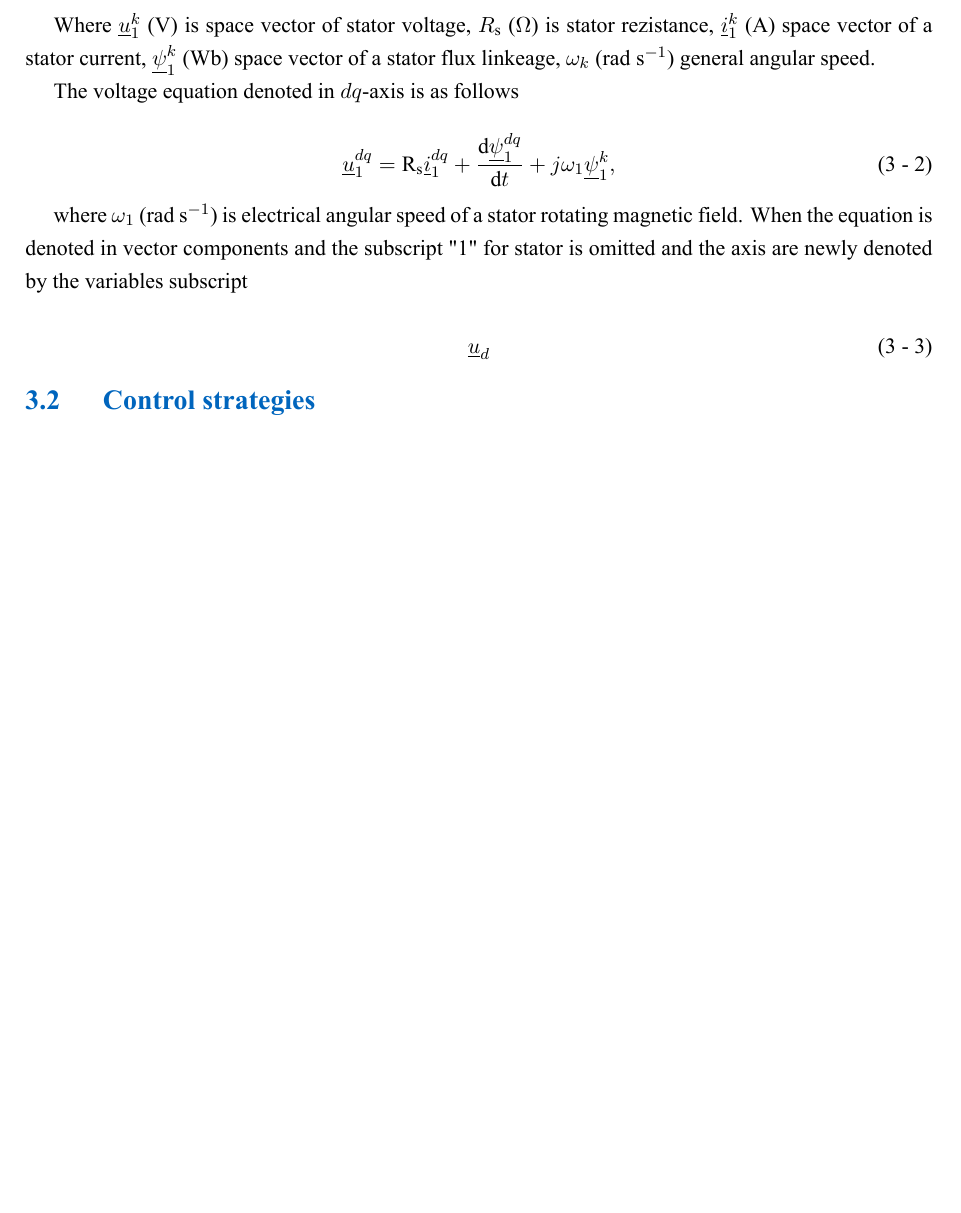
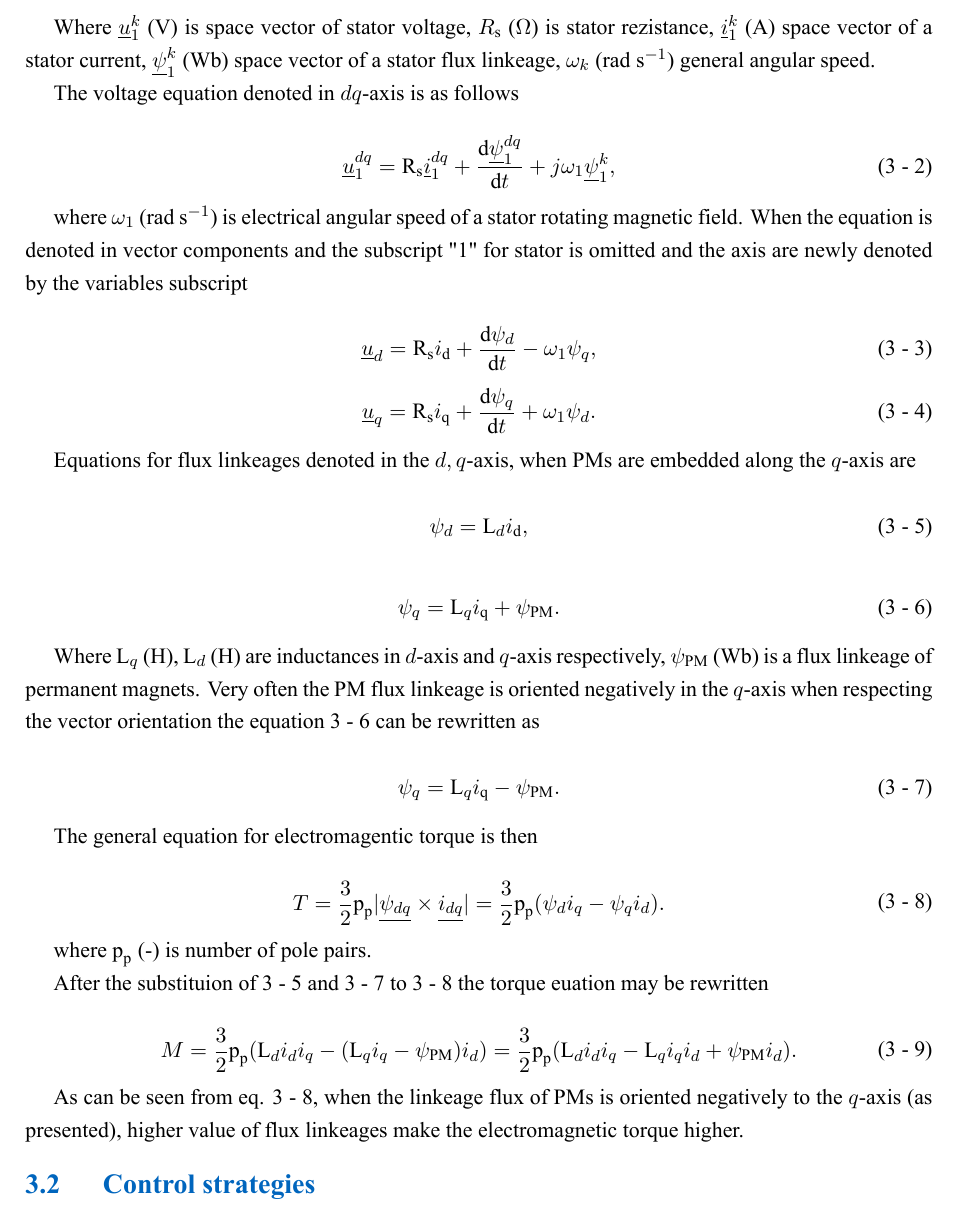
Before and after one commit to petrzakopal/phd-xp14des, a LaTeX document (uloha2/tex/text.tex): part of page 10 of 14 before the commit and part of page 10 of 15 after it, cut so that both start at the same text, the shorter picture padded with empty space. Compiled offline with XeLaTeX.

Commit message:
working on mathematical expressions and equations

```diff
--- a/uloha2/tex/text.tex
+++ b/uloha2/tex/text.tex
@@ -331,8 +331,49 @@ It has been observed, that when inserting the \gls{abbreviation:pm} in the cente
         where $\omega_1$ (rad $\text{s}^{-1}$) is electrical angular speed of a stator rotating magnetic field. When the equation is denoted in vector components and the subscript "1" for stator is omitted and the axis are newly denoted by the variables subscript
 
         \begin{equation}
-            \underline{u}_d
+            \underline{u}_d = \text{R}_\text{s} i_\text{d} + \frac{\dd \psi_d}{\dd t} - \omega_1\psi_q,
         \end{equation}
+        \begin{equation}
+            \underline{u}_q = \text{R}_\text{s} i_\text{q} + \frac{\dd \psi_q}{\dd t} + \omega_1\psi_d.
+        \end{equation}
+
+        Equations for flux linkeages denoted in the $d,q$-axis, when \gls{abbreviation:pm}s are embedded along the $q$-axis are
+
+        \begin{equation}\label{eq:d-axis-flux-linkeage}
+            \psi_d = \text{L}_d i_\text{d},
+        \end{equation}
+
+        \begin{equation}\label{eq:q-axis-flux-linkeage-general}
+            \psi_q = \text{L}_q i_\text{q} + \psi_\text{PM}.
+        \end{equation}
+
+        Where $\text{L}_q$ (H), $\text{L}_d$ (H) are inductances in $d$-axis and $q$-axis respectively, $\psi_\text{PM}$ (Wb) is a flux linkeage of permanent magnets. Very often the \gls{abbreviation:pm} flux linkeage is oriented negatively in the $q$-axis when respecting the vector orientation the equation \ref{eq:q-axis-flux-linkeage-general} can be rewritten as
+
+        \begin{equation}\label{eq:q-axis-flux-linkeage-rewritten}
+            \psi_q = \text{L}_q i_\text{q} - \psi_\text{PM}.
+        \end{equation}
+
+        The general equation for electromagentic torque is then
+
+        \begin{equation}\label{eq:torque-general}
+            \begin{gathered}
+                T = \frac{3}{2} \text{p}_\text{p} | \underline{\psi_{dq}} \times \underline{i_{dq}} | = \frac{3}{2} \text{p}_\text{p} (\psi_d i_q - \psi_q i_d).
+            \end{gathered}
+        \end{equation}
+
+        where $\text{p}_\text{p}$ (-) is number of pole pairs.\par
+
+        After the substituion of \ref{eq:d-axis-flux-linkeage} and \ref{eq:q-axis-flux-linkeage-rewritten} to \ref{eq:torque-general} the torque euation may be rewritten
+
+
+        \begin{equation}\label{eq:torque-pmsynrelm}
+            \begin{gathered}
+                M = \frac{3}{2} \text{p}_\text{p} (\text{L}_d i_d i_q - (\text{L}_q i_q -\psi_\text{PM}) i_d) = \frac{3}{2} \text{p}_\text{p} (\text{L}_d i_d i_q - \text{L}_q i_q i_d + \psi_\text{PM} i_d).
+            \end{gathered}
+        \end{equation}
+
+        \par
+        As can be seen from eq. \ref{eq:torque-general}, when the linkeage flux of \gls{abbreviation:pm}s is oriented negatively to the $q$-axis (as presented), higher value of flux linkeages make the electromagnetic torque higher.
 
     \subsection{Control strategies}
 
```
Also changed, not shown: uloha2/tex/text.pdf.
